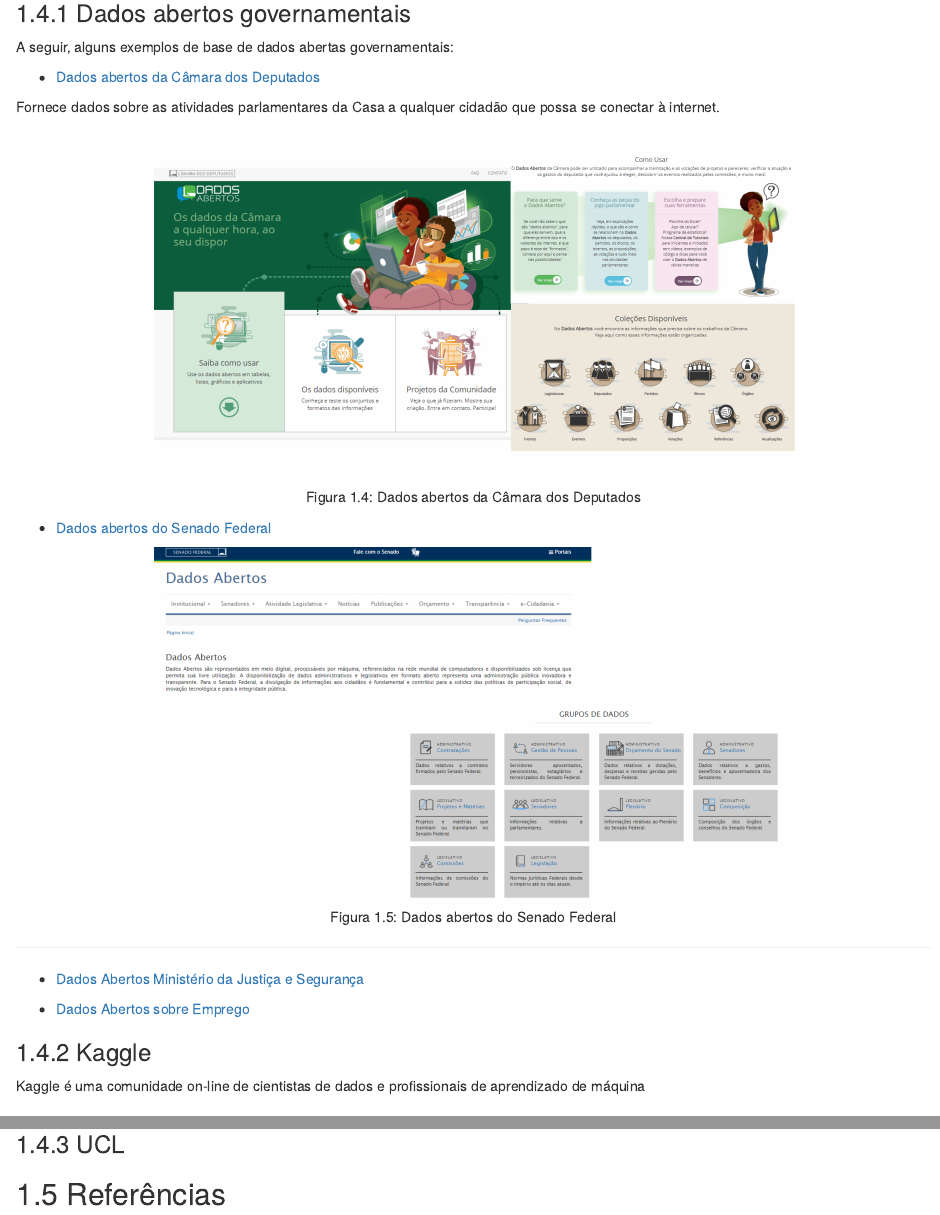
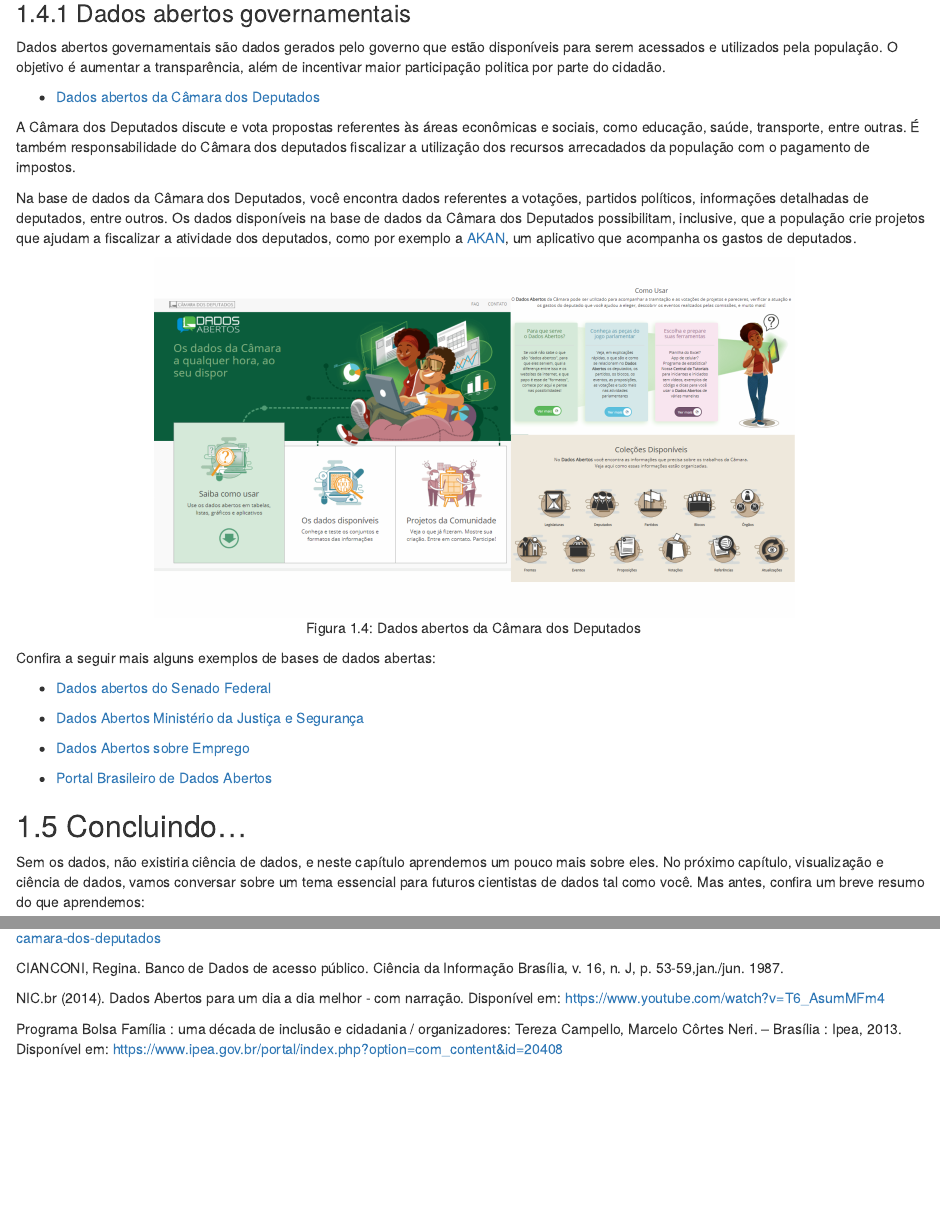
Before and after one commit to cienciadedadosnaep/e-book_ciencia_de_dados, an R Markdown document (02-cap2.Rmd): the page in a window 1100 px wide, from 6470 px down before the commit and from 6410 px down after it, so that both start at the same text, and a second part further down, joined at a grey line. Rendered offline with R 4.5, knitr and Pandoc, with nearby package versions; drawn as R Markdown's standard HTML page in place of the format the file asks for.

Commit message:
Update 02-cap2.Rmd

````diff
--- a/02-cap2.Rmd
+++ b/02-cap2.Rmd
@@ -180,37 +179,32 @@
-A seguir, alguns exemplos de base de dados abertas governamentais:
+Dados abertos governamentais são dados gerados pelo governo que estão disponíveis para serem acessados e utilizados pela população. O objetivo é aumentar a transparência, além de incentivar maior participação politica por parte do cidadão.
 
 
   - [Dados abertos da Câmara dos Deputados](https://dadosabertos.camara.leg.br/#a1)
 
-   Fornece dados sobre as atividades parlamentares da Casa a qualquer cidadão que possa se conectar à internet.
+A Câmara dos Deputados discute e vota propostas referentes às áreas econômicas e sociais, como educação, saúde, transporte, entre outras. É também responsabilidade do Câmara dos deputados fiscalizar a utilização dos recursos arrecadados da população com o pagamento de impostos.
 
-```{r ch9,fig.cap="Dados abertos da Câmara dos Deputados" ,fig.align='center',fig.width=50,echo=FALSE,out.width="70%"}
+Na base de dados da Câmara dos Deputados, você encontra dados referentes a votações, partidos políticos, informações detalhadas de deputados, entre outros. Os dados disponíveis na base de dados da Câmara dos Deputados possibilitam, inclusive, que a população crie projetos que ajudam a fiscalizar a atividade dos deputados, como por exemplo a [AKAN](https://visualizemobile.github.io/akan/), um aplicativo que acompanha os gastos de deputados.
+
+```{r ch10,fig.cap="Dados abertos da Câmara dos Deputados" ,fig.align='center',fig.width=50,echo=FALSE,out.width="70%"}
 
 knitr::include_graphics("fig_cap2/cap2_fig8.png")
 
 ```
 
-  - [Dados abertos do Senado Federal](https://www12.senado.leg.br/dados-abertos)
+Confira a seguir mais alguns exemplos de bases de dados abertas:
 
+ - [Dados abertos do Senado Federal](https://www12.senado.leg.br/dados-abertos)
 
+ - [Dados Abertos Ministério da Justiça e Segurança](https://www.justica.gov.br/dados-abertos/dados)
 
-```{r ch10,fig.cap="Dados abertos do Senado Federal" ,fig.align='center',fig.width=50,echo=FALSE,out.width="70%"}
+ - [Dados Abertos sobre Emprego](https://sineaberto.economia.gov.br/)
 
-knitr::include_graphics("fig_cap2/cap2_fig9.png")
-
-```
-
-  _______________________________________
-
-  - [Dados Abertos Ministério da Justiça e Segurança](https://www.justica.gov.br/dados-abertos/dados)
-
-  - [Dados Abertos sobre Emprego](https://sineaberto.economia.gov.br/)
+ - [Portal Brasileiro de Dados Abertos](https://dados.gov.br/)
 
 
 
 
-### Kaggle
+## Concluindo...
 
-Kaggle é uma comunidade on-line de cientistas de dados e profissionais de aprendizado de máquina
+Sem os dados, não existiria ciência de dados, e neste capítulo aprendemos um pouco mais sobre eles. No próximo capítulo, visualização e ciência de dados, vamos conversar sobre um tema essencial para futuros cientistas de dados tal como você. Mas antes, confira um breve resumo do que aprendemos:
 
-### UCL
@@ -218,0 +228,7 @@
+CIANCONI, Regina. Banco de Dados de acesso público. Ciência da Informação
+Brasília, v. 16, n. J, p. 53-59,jan./jun. 1987.
+
+NIC.br (2014). Dados Abertos para um dia a dia melhor - com narração. Disponível em: https://www.youtube.com/watch?v=T6_AsumMFm4
+
+Programa Bolsa Família : uma década de inclusão e cidadania / organizadores: Tereza Campello, Marcelo Côrtes Neri. –
+Brasília : Ipea, 2013. Disponível em:         https://www.ipea.gov.br/portal/index.php?option=com_content&id=20408
````
Also changed, not shown: 02-cap2.Rmd (38 more changed lines).
